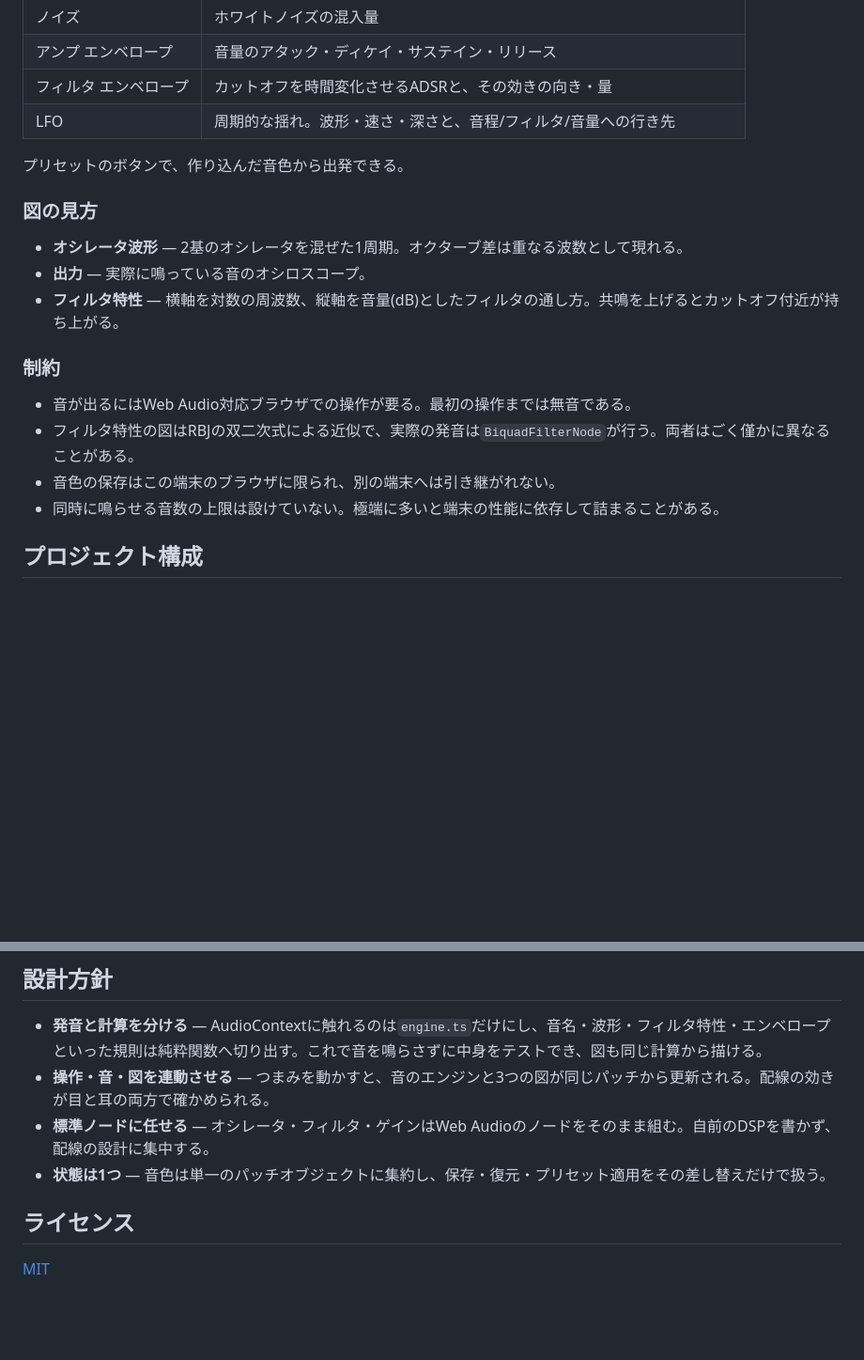
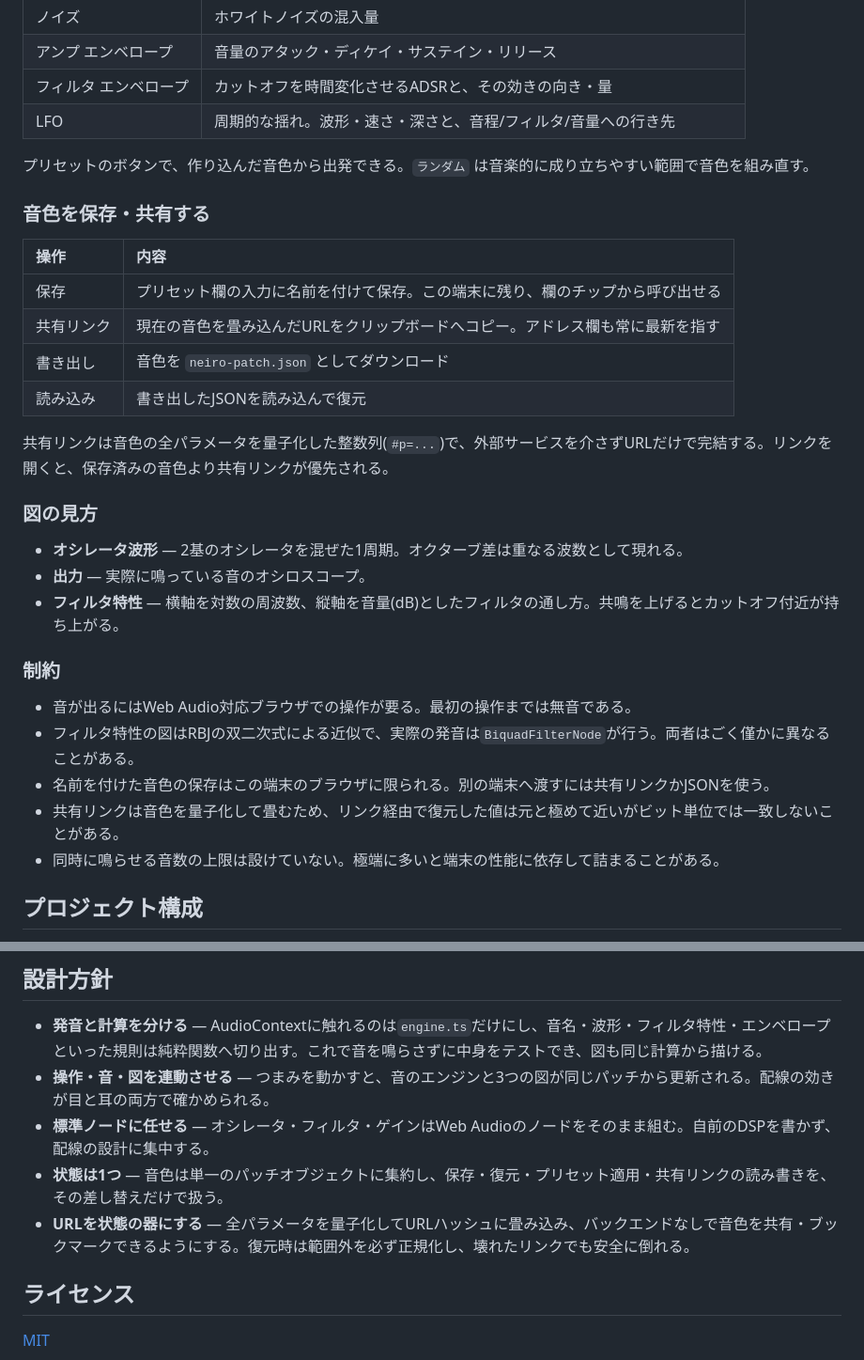
Before and after one commit to miruky/neiro, a Markdown page: README.md, 2 parts joined by grey strips. Shown at 94% size. Drawn GitHub-style; blank space fills up the shorter version.

```diff
--- a/README.md
+++ b/README.md
@@ -63,7 +66,18 @@ Web Audioは利用者の操作を機にしか音を出せないため、最初
 | フィルタ エンベロープ | カットオフを時間変化させるADSRと、その効きの向き・量                   |
 | LFO                   | 周期的な揺れ。波形・速さ・深さと、音程/フィルタ/音量への行き先         |
 
-プリセットのボタンで、作り込んだ音色から出発できる。
+プリセットのボタンで、作り込んだ音色から出発できる。`ランダム` は音楽的に成り立ちやすい範囲で音色を組み直す。
+
+### 音色を保存・共有する
+
+| 操作       | 内容                                                                           |
+| :--------- | :----------------------------------------------------------------------------- |
+| 保存       | プリセット欄の入力に名前を付けて保存。この端末に残り、欄のチップから呼び出せる |
+| 共有リンク | 現在の音色を畳み込んだURLをクリップボードへコピー。アドレス欄も常に最新を指す  |
+| 書き出し   | 音色を `neiro-patch.json` としてダウンロード                                   |
+| 読み込み   | 書き出したJSONを読み込んで復元                                                 |
+
+共有リンクは音色の全パラメータを量子化した整数列(`#p=...`)で、外部サービスを介さずURLだけで完結する。リンクを開くと、保存済みの音色より共有リンクが優先される。
 
 ### 図の見方
 
@@ -75,7 +89,8 @@ Web Audioは利用者の操作を機にしか音を出せないため、最初
 
 - 音が出るにはWeb Audio対応ブラウザでの操作が要る。最初の操作までは無音である。
 - フィルタ特性の図はRBJの双二次式による近似で、実際の発音は`BiquadFilterNode`が行う。両者はごく僅かに異なることがある。
-- 音色の保存はこの端末のブラウザに限られ、別の端末へは引き継がれない。
+- 名前を付けた音色の保存はこの端末のブラウザに限られる。別の端末へ渡すには共有リンクかJSONを使う。
+- 共有リンクは音色を量子化して畳むため、リンク経由で復元した値は元と極めて近いがビット単位では一致しないことがある。
 - 同時に鳴らせる音数の上限は設けていない。極端に多いと端末の性能に依存して詰まることがある。
 
 ## プロジェクト構成
@@ -134,7 +153,8 @@ GitHub Pagesではリポジトリ名のサブパスで配信されるため、
 - **発音と計算を分ける** — AudioContextに触れるのは`engine.ts`だけにし、音名・波形・フィルタ特性・エンベロープといった規則は純粋関数へ切り出す。これで音を鳴らさずに中身をテストでき、図も同じ計算から描ける。
 - **操作・音・図を連動させる** — つまみを動かすと、音のエンジンと3つの図が同じパッチから更新される。配線の効きが目と耳の両方で確かめられる。
 - **標準ノードに任せる** — オシレータ・フィルタ・ゲインはWeb Audioのノードをそのまま組む。自前のDSPを書かず、配線の設計に集中する。
-- **状態は1つ** — 音色は単一のパッチオブジェクトに集約し、保存・復元・プリセット適用をその差し替えだけで扱う。
+- **状態は1つ** — 音色は単一のパッチオブジェクトに集約し、保存・復元・プリセット適用・共有リンクの読み書きを、その差し替えだけで扱う。
+- **URLを状態の器にする** — 全パラメータを量子化してURLハッシュに畳み込み、バックエンドなしで音色を共有・ブックマークできるようにする。復元時は範囲外を必ず正規化し、壊れたリンクでも安全に倒れる。
 
 ## ライセンス
 
```
Also changed, not shown: other parts of README.md (+21 -14 lines).
